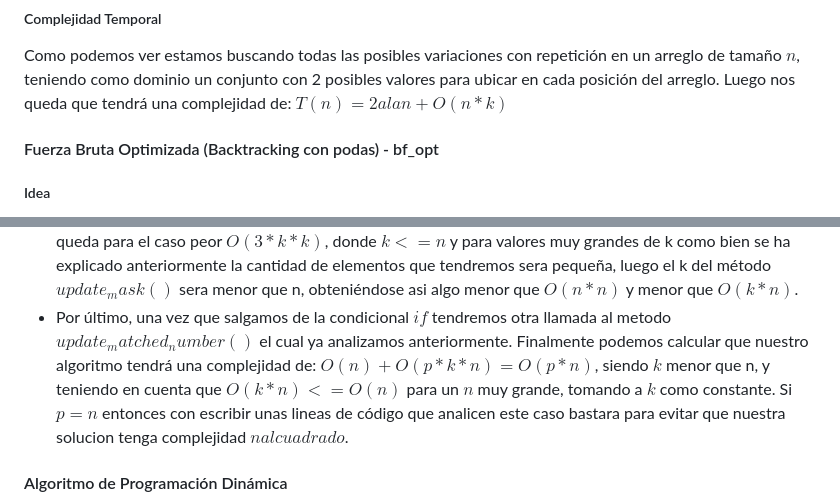
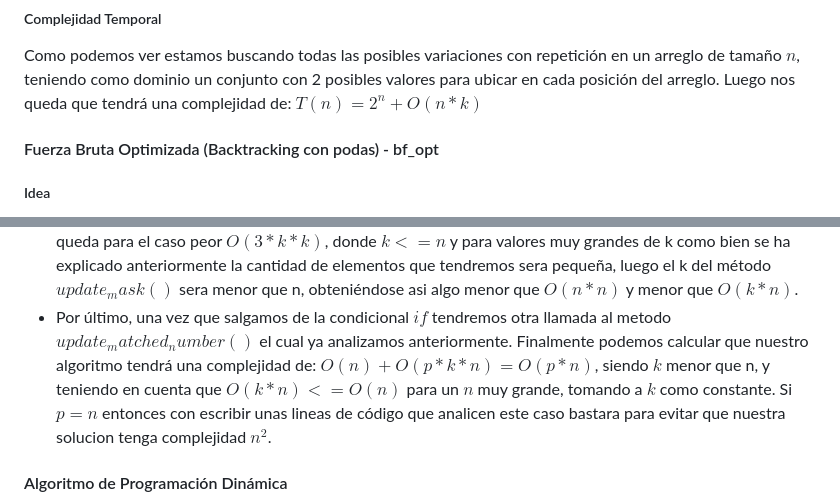
Before and after one commit to Krtucho/DAA, a Markdown page: README.md, 2 parts joined by grey strips. Drawn GitHub-style.

```diff
--- a/README.md
+++ b/README.md
@@ -77,7 +77,7 @@ Si permitimos que Tito observe los próximos intervalos de $(i=n-k, n-k+k), (n-k
 
 ##### Complejidad Temporal
 Como podemos ver estamos buscando todas las posibles variaciones con repetición en un arreglo de tamaño $n$, teniendo como dominio un conjunto con 2 posibles valores para ubicar en cada posición del arreglo. Luego nos queda que tendrá una complejidad de:
-$T(n) = 2 a la n + O(n*k)$
+$T(n) = 2^{n} + O(n*k)$
 
 #### Fuerza Bruta Optimizada (Backtracking con podas) - bf_opt
 
@@ -167,7 +167,7 @@ Posteriormente analizamos el bucle que itera $p$ veces:
 * Por último, una vez que salgamos de la condicional $if$ tendremos otra llamada al metodo $update_matched_number()$ el cual ya analizamos anteriormente.
 Finalmente podemos calcular que nuestro algoritmo tendrá una complejidad de:
 $O(n) + O(p*k*n) = O(p*n)$, siendo $k$ menor que n, y teniendo en cuenta que $O(k*n) <= O(n)$ para un $n$ muy grande, tomando a $k$ como constante.
-Si $p=n$ entonces con escribir unas lineas de código que analicen este caso bastara para evitar que nuestra solucion tenga complejidad $n alcuadrado$.
+Si $p=n$ entonces con escribir unas lineas de código que analicen este caso bastara para evitar que nuestra solucion tenga complejidad $n^{2}$.
 
 #### Algoritmo de Programación Dinámica
 Este no llegó a impolementarse, pero mientras se analizaba el problema se pudo notar que era posible implementar un algoritmo de este tipo apoyándonos en una matriz para guardar los valores, primero obteniendo los mejores para cualquier intervalo con p=1, luego con p=2 y seguirnos apoyando en los menores p para obtener p mayores, guardando todos estos valores en la matriz.
```
